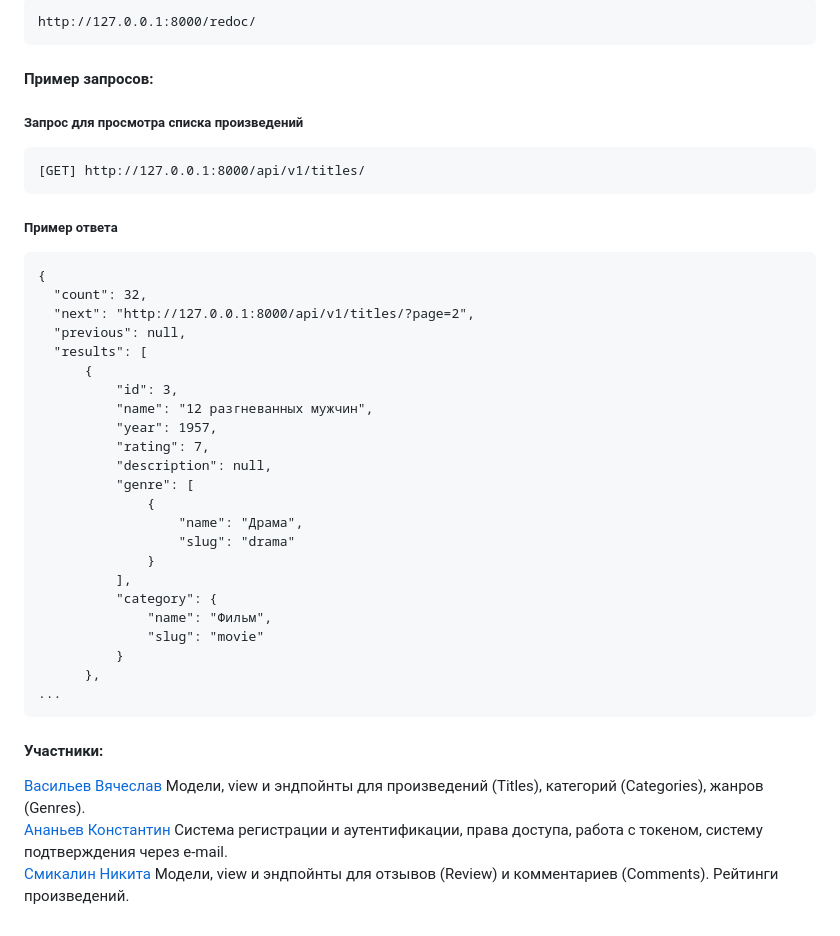
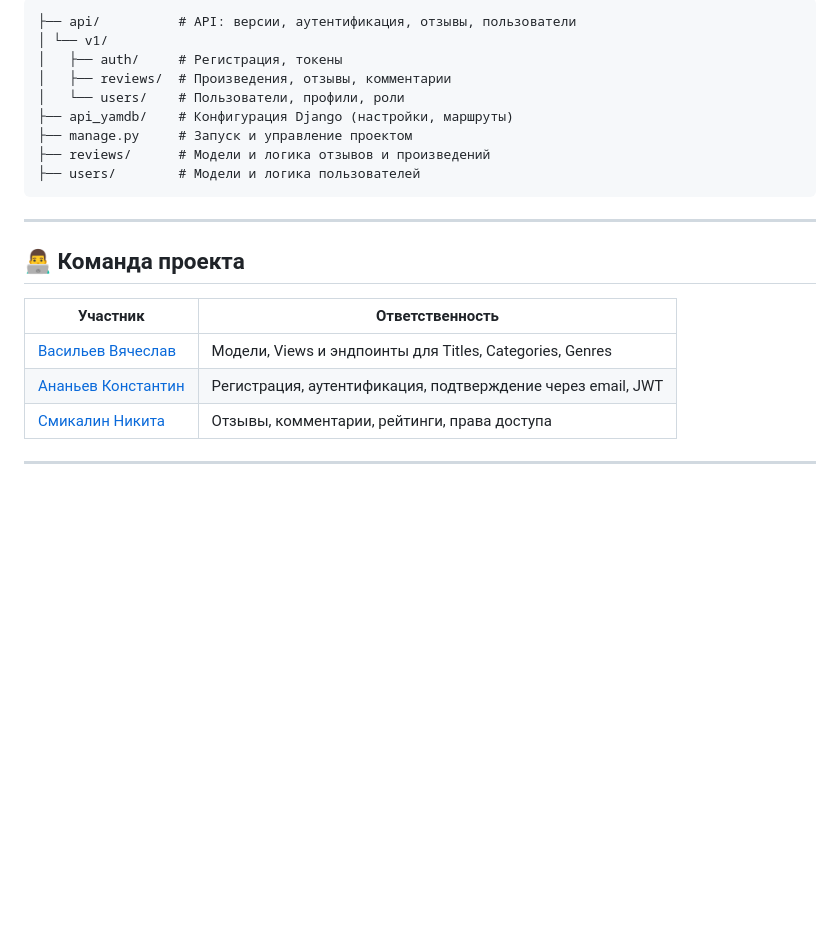
Before and after one commit to Iceberen/api_yamdb, a Markdown page: README.md, the part around one of its changes. Drawn GitHub-style; blank space fills up the shorter version.

````diff
--- a/README.md
+++ b/README.md
@@ -91,39 +123,22 @@ API реализован на Django Rest Framework и осуществляет
 ```
-http://127.0.0.1:8000/redoc/
+├── api/          # API: версии, аутентификация, отзывы, пользователи
+│ └── v1/
+│   ├── auth/     # Регистрация, токены
+│   ├── reviews/  # Произведения, отзывы, комментарии
+│   └── users/    # Пользователи, профили, роли
+├── api_yamdb/    # Конфигурация Django (настройки, маршруты)
+├── manage.py     # Запуск и управление проектом
+├── reviews/      # Модели и логика отзывов и произведений
+├── users/        # Модели и логика пользователей
 ```
-#### Пример запросов:
-##### Запрос для просмотра списка произведений
-  ```
-  [GET] http://127.0.0.1:8000/api/v1/titles/
-  ```
-##### Пример ответа
-  ```
-  {
-    "count": 32,
-    "next": "http://127.0.0.1:8000/api/v1/titles/?page=2",
-    "previous": null,
-    "results": [
-        {
-            "id": 3,
-            "name": "12 разгневанных мужчин",
-            "year": 1957,
-            "rating": 7,
-            "description": null,
-            "genre": [
-                {
-                    "name": "Драма",
-                    "slug": "drama"
-                }
-            ],
-            "category": {
-                "name": "Фильм",
-                "slug": "movie"
-            }
-        },
-  ...
-  ```
 
-#### Участники:
-[Васильев Вячеслав](https://github.com/Iceberen) Модели, view и эндпойнты для произведений (Titles), категорий (Categories), жанров (Genres).
-[Ананьев Константин](https://github.com/KAnanev) Система регистрации и аутентификации, права доступа, работа с токеном, систему подтверждения через e-mail.
-[Смикалин Никита](https://github.com/Smikalin) Модели, view и эндпойнты для отзывов (Review) и комментариев (Comments). Рейтинги произведений.
+---
+
+## 👨‍💻 Команда проекта
+| Участник                                         | Ответственность                                             |
+| ------------------------------------------------ | ----------------------------------------------------------- |
+| [Васильев Вячеслав](https://github.com/Iceberen) | Модели, Views и эндпоинты для Titles, Categories, Genres    |
+| [Ананьев Константин](https://github.com/KAnanev) | Регистрация, аутентификация, подтверждение через email, JWT |
+| [Смикалин Никита](https://github.com/Smikalin)   | Отзывы, комментарии, рейтинги, права доступа                |
+
+---
````
Also changed, not shown: other parts of README.md (+109 -77 lines).
